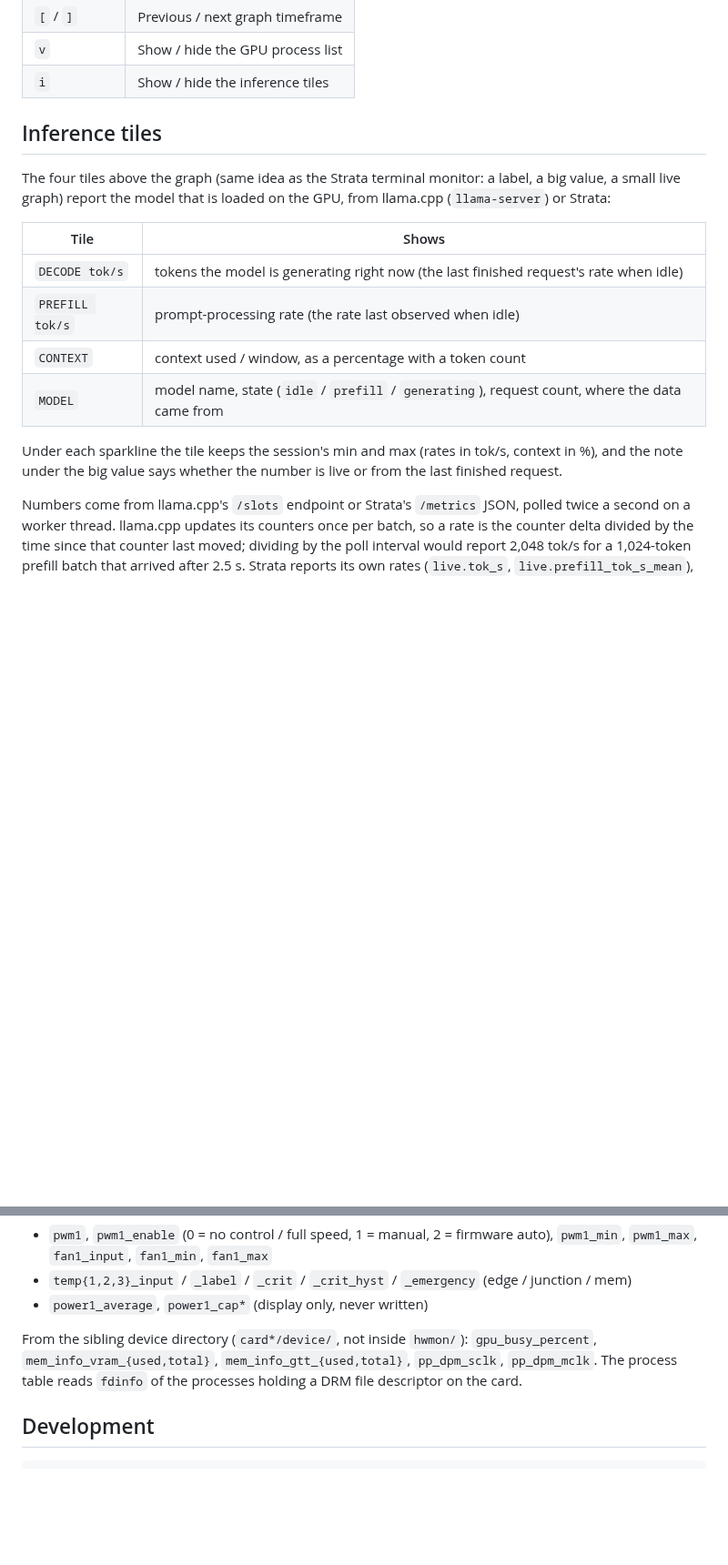
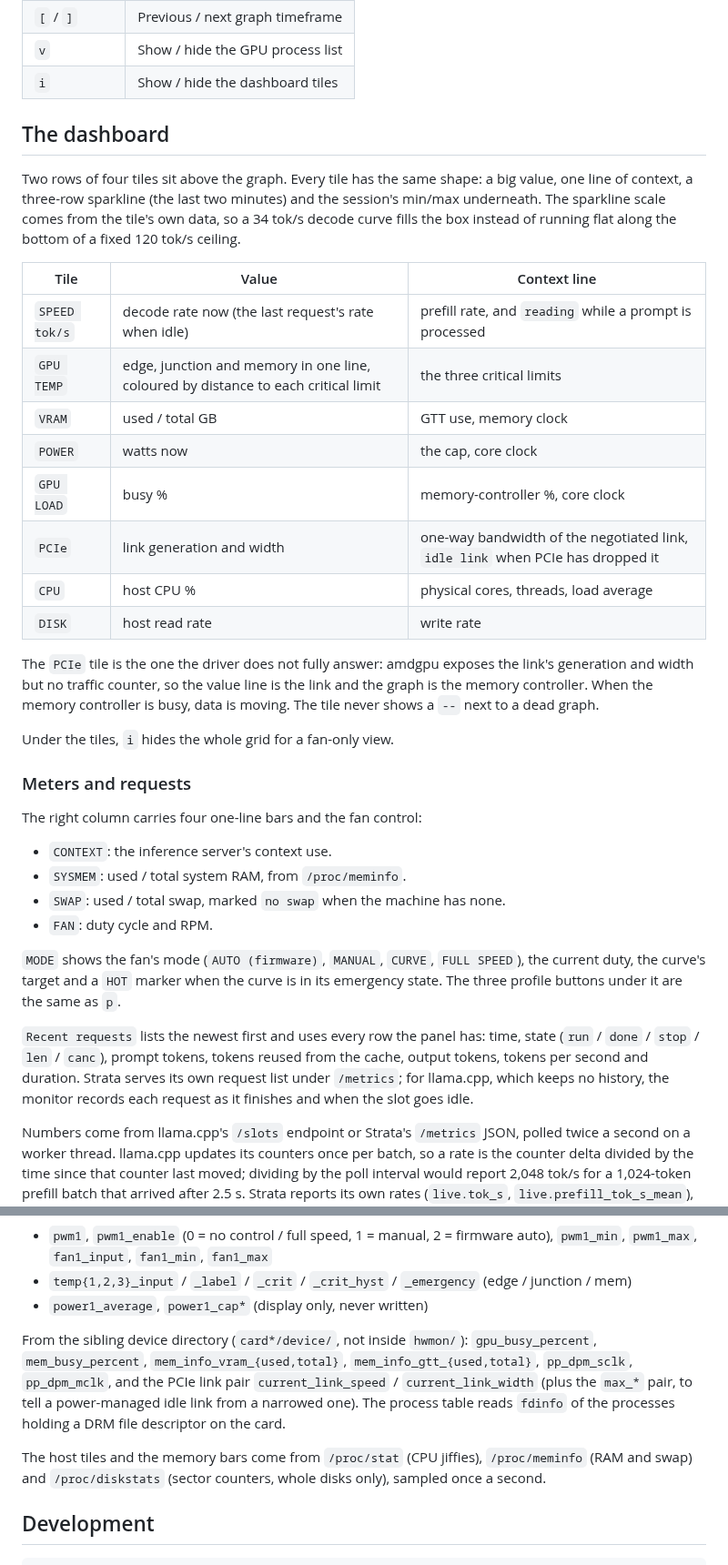
Before and after one commit to YamineRL/gpu-control-panel, a Markdown page: README.md, 2 parts joined by grey strips. Shown at 91% size. GitHub-like rendering; blank space fills up the shorter version.

```diff
--- a/README.md
+++ b/README.md
@@ -104,24 +105,54 @@ Pass `--debug` to show the discovered hwmon path as a startup toast.
 | `s` | Type an exact fan speed |
 | `[` / `]` | Previous / next graph timeframe |
 | `v` | Show / hide the GPU process list |
-| `i` | Show / hide the inference tiles |
+| `i` | Show / hide the dashboard tiles |
 
-## Inference tiles
+## The dashboard
 
-The four tiles above the graph (same idea as the Strata terminal monitor: a
-label, a big value, a small live graph) report the model that is loaded on the
-GPU, from llama.cpp (`llama-server`) or Strata:
+Two rows of four tiles sit above the graph. Every tile has the same shape: a
+big value, one line of context, a three-row sparkline (the last two minutes)
+and the session's min/max underneath. The sparkline scale comes from the
+tile's own data, so a 34 tok/s decode curve fills the box instead of running
+flat along the bottom of a fixed 120 tok/s ceiling.
 
-| Tile | Shows |
-|------|-------|
-| `DECODE tok/s` | tokens the model is generating right now (the last finished request's rate when idle) |
-| `PREFILL tok/s` | prompt-processing rate (the rate last observed when idle) |
-| `CONTEXT` | context used / window, as a percentage with a token count |
-| `MODEL` | model name, state (`idle` / `prefill` / `generating`), request count, where the data came from |
+| Tile | Value | Context line |
+|------|-------|--------------|
+| `SPEED tok/s` | decode rate now (the last request's rate when idle) | prefill rate, and `reading` while a prompt is processed |
+| `GPU TEMP` | edge, junction and memory in one line, coloured by distance to each critical limit | the three critical limits |
+| `VRAM` | used / total GB | GTT use, memory clock |
+| `POWER` | watts now | the cap, core clock |
+| `GPU LOAD` | busy % | memory-controller %, core clock |
+| `PCIe` | link generation and width | one-way bandwidth of the negotiated link, `idle link` when PCIe has dropped it |
+| `CPU` | host CPU % | physical cores, threads, load average |
+| `DISK` | host read rate | write rate |
 
-Under each sparkline the tile keeps the session's min and max (rates in tok/s,
-context in %), and the note under the big value says whether the number is
-live or from the last finished request.
+The `PCIe` tile is the one the driver does not fully answer: amdgpu exposes
+the link's generation and width but no traffic counter, so the value line is
+the link and the graph is the memory controller. When the memory controller is
+busy, data is moving. The tile never shows a `--` next to a dead graph.
+
+Under the tiles, `i` hides the whole grid for a fan-only view.
+
+### Meters and requests
+
+The right column carries four one-line bars and the fan control:
+
+- `CONTEXT`: the inference server's context use.
+- `SYSMEM`: used / total system RAM, from `/proc/meminfo`.
+- `SWAP`: used / total swap, marked `no swap` when the machine has none.
+- `FAN`: duty cycle and RPM.
+
+`MODE` shows the fan's mode (`AUTO (firmware)`, `MANUAL`, `CURVE`, `FULL
+SPEED`), the current duty, the curve's target and a `HOT` marker when the
+curve is in its emergency state. The three profile buttons under it are the
+same as `p`.
+
+`Recent requests` lists the newest first and uses every row the panel has:
+time, state (`run` / `done` / `stop` / `len` / `canc`), prompt tokens, tokens
+reused from the cache, output tokens, tokens per second and duration. Strata
+serves its own request list under `/metrics`; for llama.cpp, which keeps no
+history, the monitor records each request as it finishes and when the slot
+goes idle.
 
 Numbers come from llama.cpp's `/slots` endpoint or Strata's `/metrics` JSON,
 polled twice a second on a worker thread. llama.cpp updates its counters once
@@ -221,9 +252,15 @@ those change across reboots and driver reloads.
 - `power1_average`, `power1_cap*` (display only, never written)
 
 From the sibling device directory (`card*/device/`, not inside `hwmon/`):
-`gpu_busy_percent`, `mem_info_vram_{used,total}`, `mem_info_gtt_{used,total}`,
-`pp_dpm_sclk`, `pp_dpm_mclk`. The process table reads `fdinfo` of the
-processes holding a DRM file descriptor on the card.
+`gpu_busy_percent`, `mem_busy_percent`, `mem_info_vram_{used,total}`,
+`mem_info_gtt_{used,total}`, `pp_dpm_sclk`, `pp_dpm_mclk`, and the PCIe link
+pair `current_link_speed` / `current_link_width` (plus the `max_*` pair, to
+tell a power-managed idle link from a narrowed one). The process table reads
+`fdinfo` of the processes holding a DRM file descriptor on the card.
+
+The host tiles and the memory bars come from `/proc/stat` (CPU jiffies),
+`/proc/meminfo` (RAM and swap) and `/proc/diskstats` (sector counters, whole
+disks only), sampled once a second.
 
 ## Development
 
```
Also changed, not shown: other parts of README.md (+24 -22 lines), assets/overview.png, assets/processes.png, assets/tiles.png, 11 other files.
